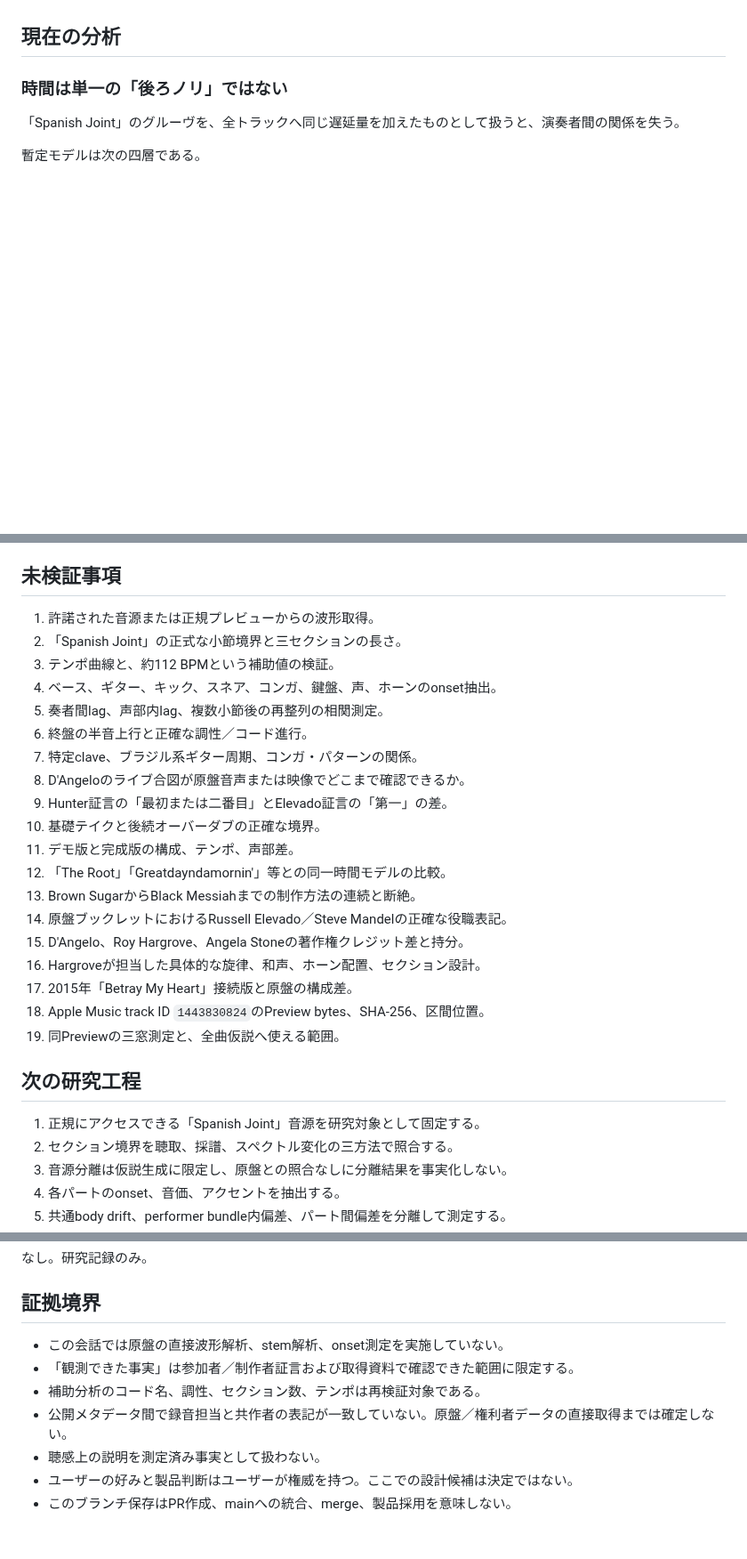
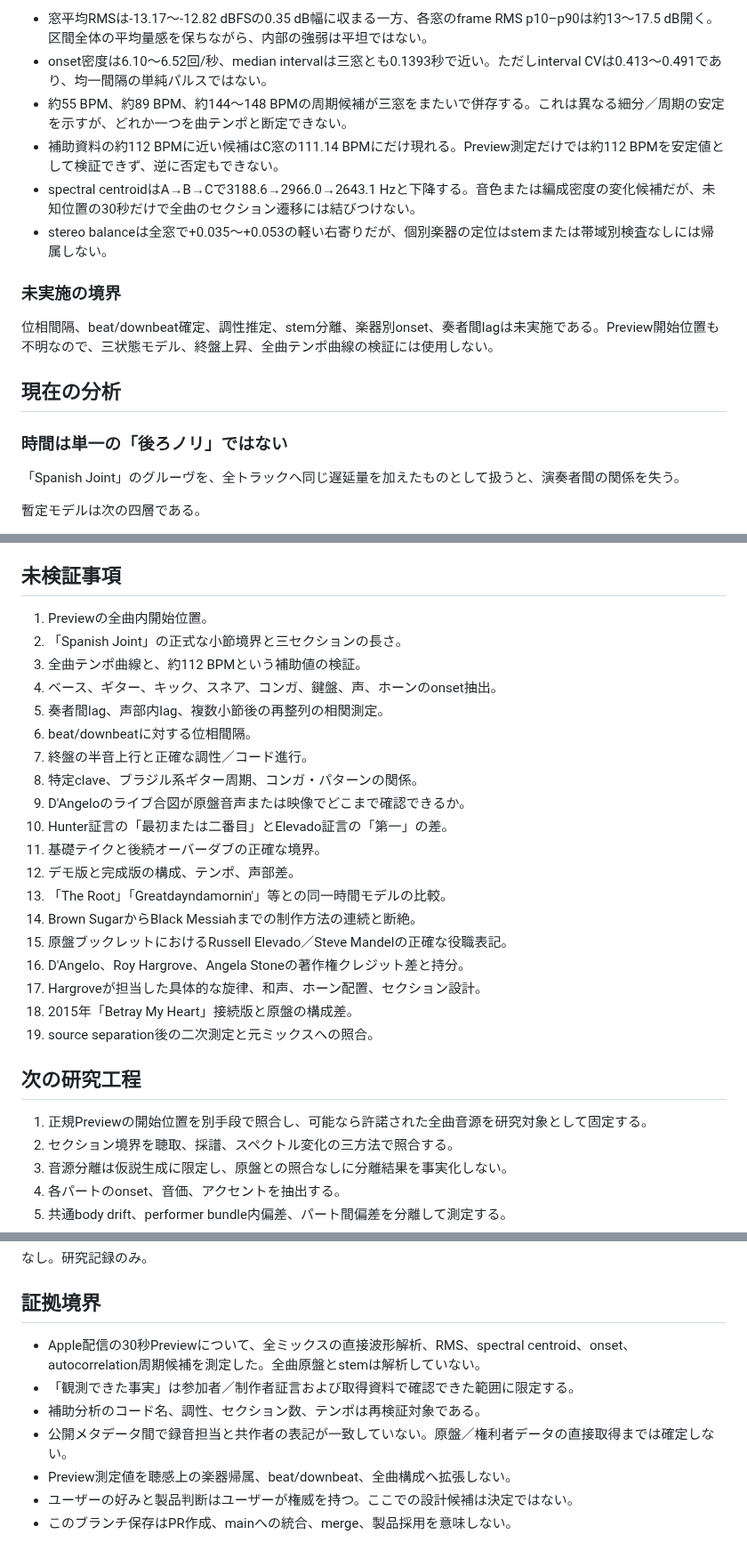
Before and after one commit to daken123-gif/sound-lab, a Markdown page: research/20260902-dangelo/README.md, 3 parts joined by grey strips. Shown at 89% size. Rendered like a GitHub page; blank space fills up the shorter version.

```diff
--- a/research/20260902-dangelo/README.md
+++ b/research/20260902-dangelo/README.md
@@ -224,3 +235,13 @@ Apple Musicの公開ページで、D'Angelo名義、アルバム`Voodoo`、曲
+- 窓平均RMSは-13.17〜-12.82 dBFSの0.35 dB幅に収まる一方、各窓のframe RMS p10–p90は約13〜17.5 dB開く。区間全体の平均量感を保ちながら、内部の強弱は平坦ではない。
+- onset密度は6.10〜6.52回/秒、median intervalは三窓とも0.1393秒で近い。ただしinterval CVは0.413〜0.491であり、均一間隔の単純パルスではない。
+- 約55 BPM、約89 BPM、約144〜148 BPMの周期候補が三窓をまたいで併存する。これは異なる細分／周期の安定を示すが、どれか一つを曲テンポと断定できない。
+- 補助資料の約112 BPMに近い候補はC窓の111.14 BPMにだけ現れる。Preview測定だけでは約112 BPMを安定値として検証できず、逆に否定もできない。
+- spectral centroidはA→B→Cで3188.6→2966.0→2643.1 Hzと下降する。音色または編成密度の変化候補だが、未知位置の30秒だけで全曲のセクション遷移には結びつけない。
+- stereo balanceは全窓で+0.035〜+0.053の軽い右寄りだが、個別楽器の定位はstemまたは帯域別検査なしには帰属しない。
+
+### 未実施の境界
+
+位相間隔、beat/downbeat確定、調性推定、stem分離、楽器別onset、奏者間lagは未実施である。Preview開始位置も不明なので、三状態モデル、終盤上昇、全曲テンポ曲線の検証には使用しない。
 
 ## 現在の分析
 
@@ -311,29 +332,29 @@ D'Angeloの合図に対し、全員が同時サンプル精度で切り替わる
 
 ## 未検証事項
 
-1. 許諾された音源または正規プレビューからの波形取得。
+1. Previewの全曲内開始位置。
 2. 「Spanish Joint」の正式な小節境界と三セクションの長さ。
-3. テンポ曲線と、約112 BPMという補助値の検証。
+3. 全曲テンポ曲線と、約112 BPMという補助値の検証。
 4. ベース、ギター、キック、スネア、コンガ、鍵盤、声、ホーンのonset抽出。
 5. 奏者間lag、声部内lag、複数小節後の再整列の相関測定。
-6. 終盤の半音上行と正確な調性／コード進行。
-7. 特定clave、ブラジル系ギター周期、コンガ・パターンの関係。
-8. D'Angeloのライブ合図が原盤音声または映像でどこまで確認できるか。
-9. Hunter証言の「最初または二番目」とElevado証言の「第一」の差。
-10. 基礎テイクと後続オーバーダブの正確な境界。
-11. デモ版と完成版の構成、テンポ、声部差。
-12. 「The Root」「Greatdayndamornin'」等との同一時間モデルの比較。
-13. Brown SugarからBlack Messiahまでの制作方法の連続と断絶。
-14. 原盤ブックレットにおけるRussell Elevado／Steve Mandelの正確な役職表記。
-15. D'Angelo、Roy Hargrove、Angela Stoneの著作権クレジット差と持分。
-16. Hargroveが担当した具体的な旋律、和声、ホーン配置、セクション設計。
-17. 2015年「Betray My Heart」接続版と原盤の構成差。
-18. Apple Music track ID `1443830824`のPreview bytes、SHA-256、区間位置。
-19. 同Previewの三窓測定と、全曲仮説へ使える範囲。
+6. beat/downbeatに対する位相間隔。
+7. 終盤の半音上行と正確な調性／コード進行。
+8. 特定clave、ブラジル系ギター周期、コンガ・パターンの関係。
+9. D'Angeloのライブ合図が原盤音声または映像でどこまで確認できるか。
+10. Hunter証言の「最初または二番目」とElevado証言の「第一」の差。
+11. 基礎テイクと後続オーバーダブの正確な境界。
+12. デモ版と完成版の構成、テンポ、声部差。
+13. 「The Root」「Greatdayndamornin'」等との同一時間モデルの比較。
+14. Brown SugarからBlack Messiahまでの制作方法の連続と断絶。
+15. 原盤ブックレットにおけるRussell Elevado／Steve Mandelの正確な役職表記。
+16. D'Angelo、Roy Hargrove、Angela Stoneの著作権クレジット差と持分。
+17. Hargroveが担当した具体的な旋律、和声、ホーン配置、セクション設計。
+18. 2015年「Betray My Heart」接続版と原盤の構成差。
+19. source separation後の二次測定と元ミックスへの照合。
 
 ## 次の研究工程
 
-1. 正規にアクセスできる「Spanish Joint」音源を研究対象として固定する。
+1. 正規Previewの開始位置を別手段で照合し、可能なら許諾された全曲音源を研究対象として固定する。
 2. セクション境界を聴取、採譜、スペクトル変化の三方法で照合する。
 3. 音源分離は仮説生成に限定し、原盤との照合なしに分離結果を事実化しない。
 4. 各パートのonset、音価、アクセントを抽出する。
@@ -350,10 +371,10 @@ D'Angeloの合図に対し、全員が同時サンプル精度で切り替わる
 
 ## 証拠境界
 
-- この会話では原盤の直接波形解析、stem解析、onset測定を実施していない。
+- Apple配信の30秒Previewについて、全ミックスの直接波形解析、RMS、spectral centroid、onset、autocorrelation周期候補を測定した。全曲原盤とstemは解析していない。
 - 「観測できた事実」は参加者／制作者証言および取得資料で確認できた範囲に限定する。
 - 補助分析のコード名、調性、セクション数、テンポは再検証対象である。
 - 公開メタデータ間で録音担当と共作者の表記が一致していない。原盤／権利者データの直接取得までは確定しない。
-- 聴感上の説明を測定済み事実として扱わない。
+- Preview測定値を聴感上の楽器帰属、beat/downbeat、全曲構成へ拡張しない。
 - ユーザーの好みと製品判断はユーザーが権威を持つ。ここでの設計候補は決定ではない。
 - このブランチ保存はPR作成、mainへの統合、merge、製品採用を意味しない。
```
Also changed, not shown: other parts of research/20260902-dangelo/README.md (+38 -27 lines).
